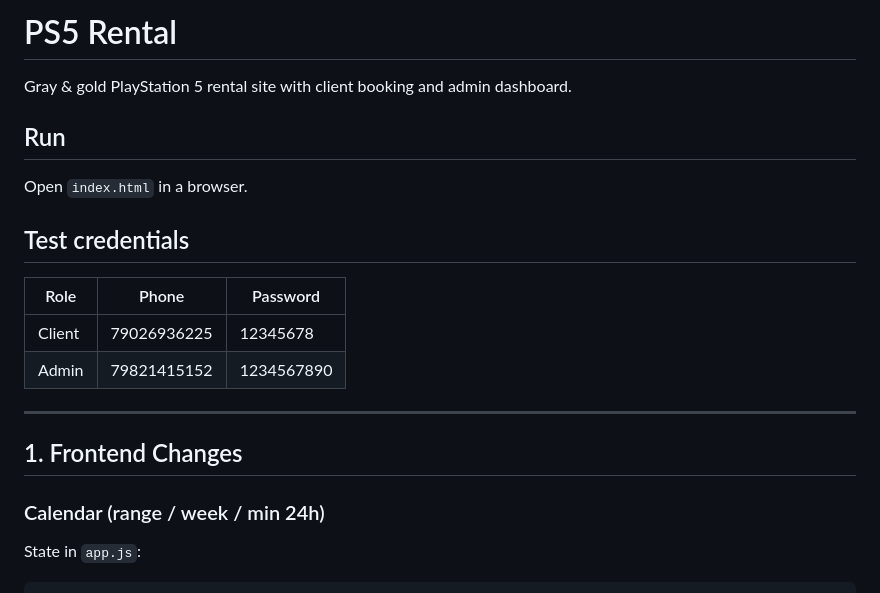
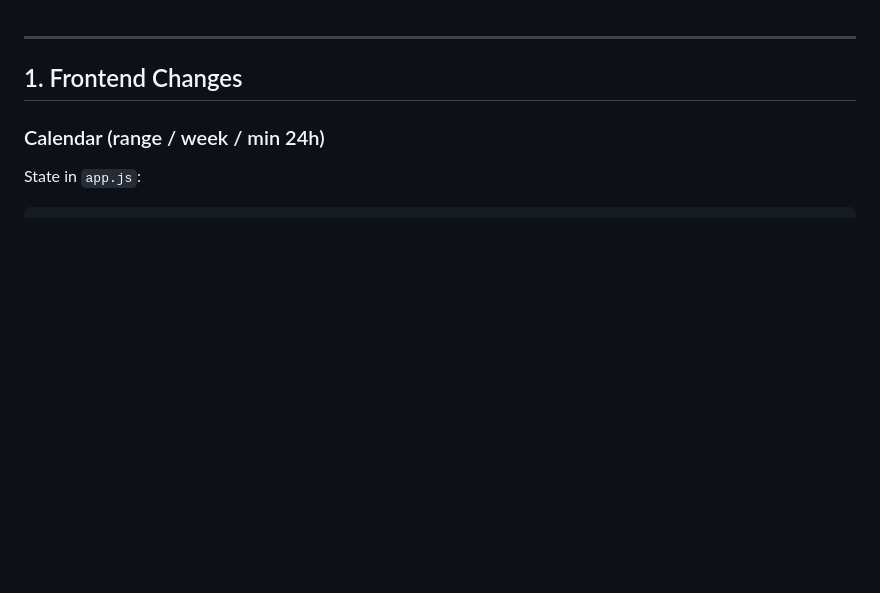
Before and after one commit to CreateSub/ps5test, a Markdown page: README.md, the part around the change. Rendered like a GitHub page; blank space fills up the shorter version.

```diff
--- a/README.md
+++ b/README.md
@@ -1,17 +1,3 @@
-# PS5 Rental
-
-Gray & gold PlayStation 5 rental site with client booking and admin dashboard.
-
-## Run
-
-Open `index.html` in a browser.
-
-## Test credentials
-
-| Role   | Phone       | Password   |
-|--------|-------------|------------|
-| Client | 79026936225 | 12345678   |
-| Admin  | 79821415152 | 1234567890 |
 
 ---
 
```
